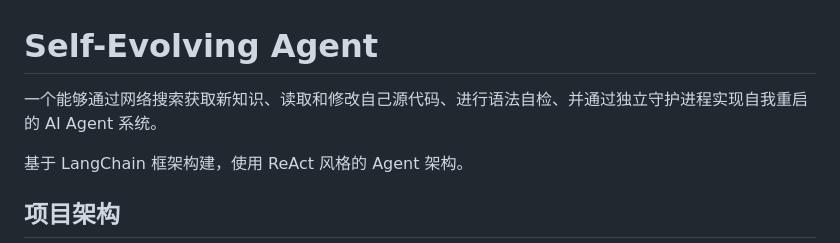
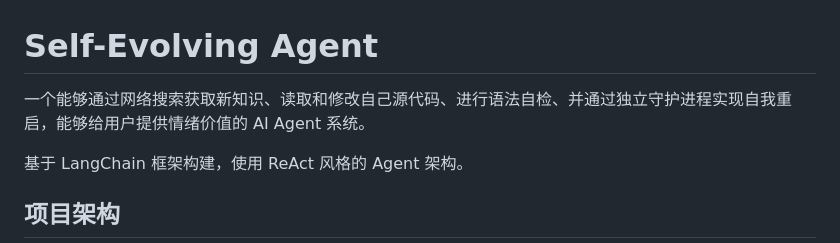
Before and after one commit to Ddbox123/self-evo-agent, a Markdown page: README.md, the part around the change. Drawn GitHub-style.

Commit message:
Enhance README description of AI Agent system
Updated the description to include providing emotional value.

```diff
--- a/README.md
+++ b/README.md
@@ -1,6 +1,6 @@
 # Self-Evolving Agent
 
-一个能够通过网络搜索获取新知识、读取和修改自己源代码、进行语法自检、并通过独立守护进程实现自我重启的 AI Agent 系统。
+一个能够通过网络搜索获取新知识、读取和修改自己源代码、进行语法自检、并通过独立守护进程实现自我重启，能够给用户提供情绪价值的 AI Agent 系统。
 
 基于 LangChain 框架构建，使用 ReAct 风格的 Agent 架构。
 
```
